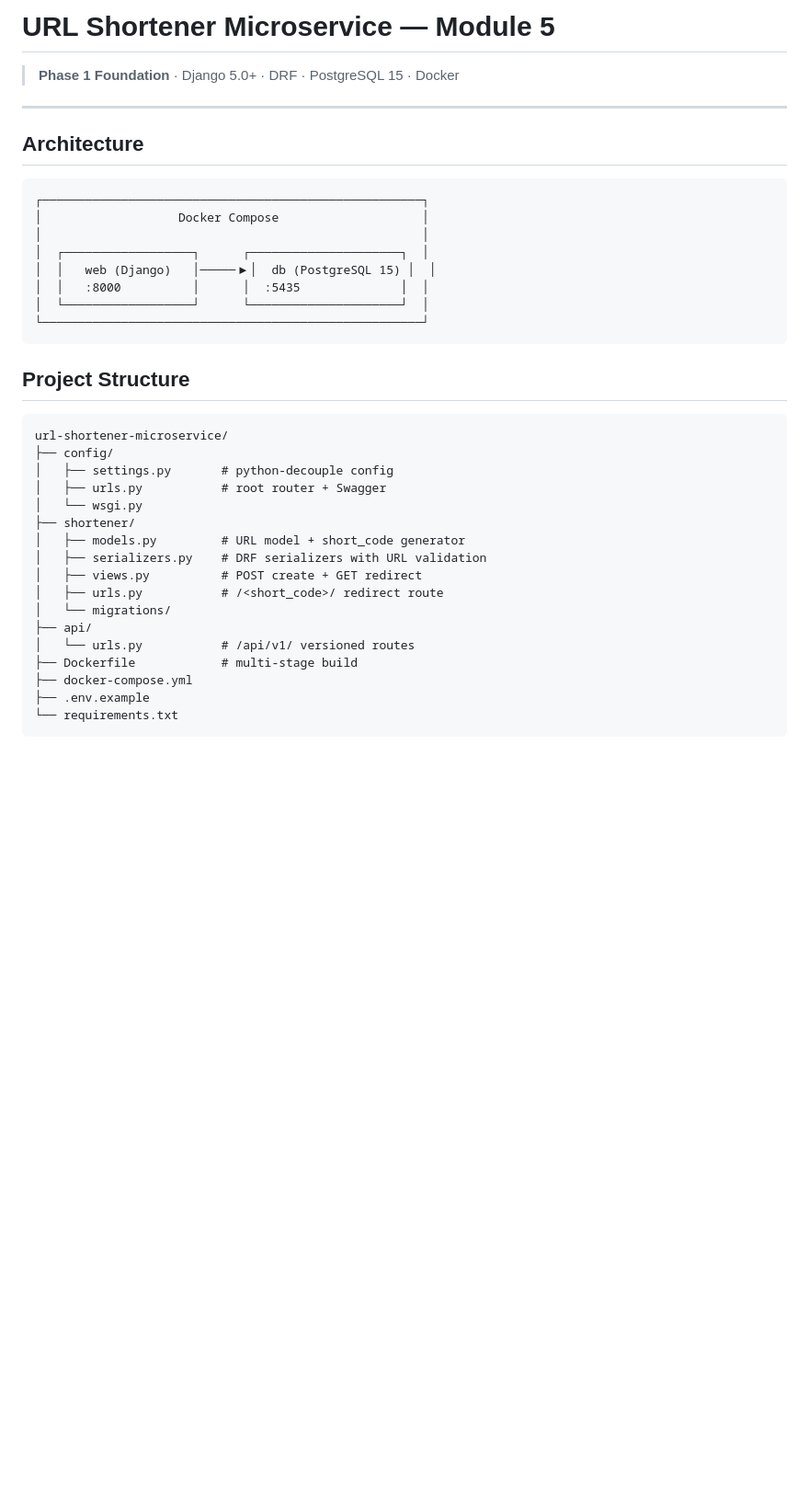
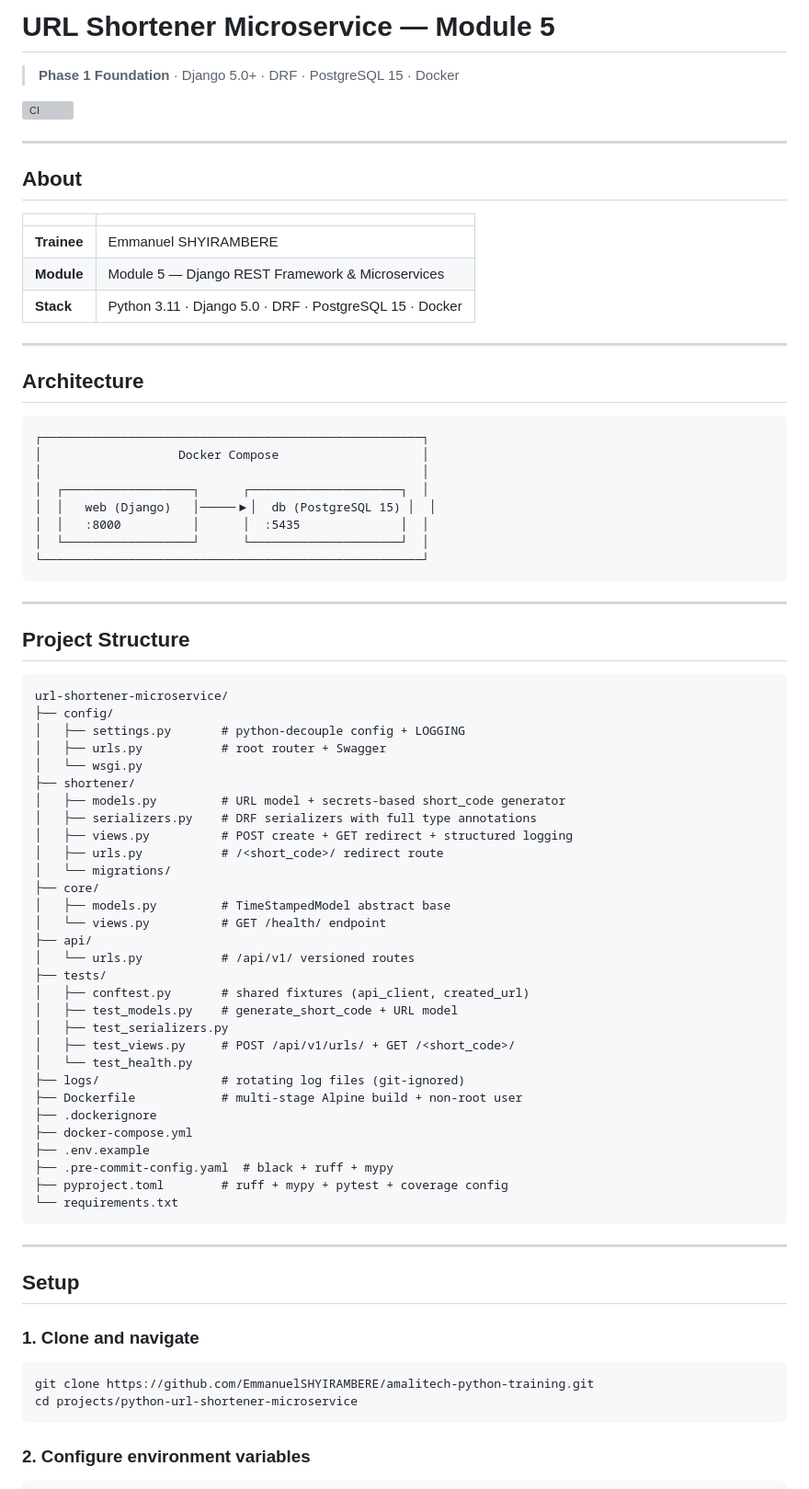
Before and after one commit to EmmanuelSHYIRAMBERE/amalitech-python-training, a Markdown page: projects/python-url-shortener-microservice/README.md, the part around one of its changes. Shown at 92% size. GitHub-like rendering; blank space fills up the shorter version; grey boxes are pictures that could not be loaded.

````diff
--- a/projects/python-url-shortener-microservice/README.md
+++ b/projects/python-url-shortener-microservice/README.md
@@ -1,6 +6,18 @@
 # URL Shortener Microservice — Module 5
 
 > **Phase 1 Foundation** · Django 5.0+ · DRF · PostgreSQL 15 · Docker
+
+![CI](https://github.com/EmmanuelSHYIRAMBERE/amalitech-python-training/actions/workflows/python-url-shortener-mod5.yml/badge.svg)
+
+---
+
+## About
+
+| | |
+|---|---|
+| **Trainee** | Emmanuel SHYIRAMBERE |
+| **Module** | Module 5 — Django REST Framework & Microservices |
+| **Stack** | Python 3.11 · Django 5.0 · DRF · PostgreSQL 15 · Docker |
 
 ---
 
@@ -17,24 +34,53 @@
 └─────────────────────────────────────────────────────┘
 ```
 
+---
+
 ## Project Structure
 
 ```
 url-shortener-microservice/
 ├── config/
-│   ├── settings.py       # python-decouple config
+│   ├── settings.py       # python-decouple config + LOGGING
 │   ├── urls.py           # root router + Swagger
 │   └── wsgi.py
 ├── shortener/
-│   ├── models.py         # URL model + short_code generator
-│   ├── serializers.py    # DRF serializers with URL validation
-│   ├── views.py          # POST create + GET redirect
+│   ├── models.py         # URL model + secrets-based short_code generator
+│   ├── serializers.py    # DRF serializers with full type annotations
+│   ├── views.py          # POST create + GET redirect + structured logging
 │   ├── urls.py           # /<short_code>/ redirect route
 │   └── migrations/
+├── core/
+│   ├── models.py         # TimeStampedModel abstract base
+│   └── views.py          # GET /health/ endpoint
 ├── api/
 │   └── urls.py           # /api/v1/ versioned routes
-├── Dockerfile            # multi-stage build
+├── tests/
+│   ├── conftest.py       # shared fixtures (api_client, created_url)
+│   ├── test_models.py    # generate_short_code + URL model
+│   ├── test_serializers.py
+│   ├── test_views.py     # POST /api/v1/urls/ + GET /<short_code>/
+│   └── test_health.py
+├── logs/                 # rotating log files (git-ignored)
+├── Dockerfile            # multi-stage Alpine build + non-root user
+├── .dockerignore
 ├── docker-compose.yml
 ├── .env.example
+├── .pre-commit-config.yaml  # black + ruff + mypy
+├── pyproject.toml        # ruff + mypy + pytest + coverage config
 └── requirements.txt
 ```
+
+---
+
+## Setup
+
+### 1. Clone and navigate
+
+```bash
+git clone https://github.com/EmmanuelSHYIRAMBERE/amalitech-python-training.git
+cd projects/python-url-shortener-microservice
+```
+
+### 2. Configure environment variables
+
````
Also changed, not shown: other parts of projects/python-url-shortener-microservice/README.md (+147 -31 lines).
